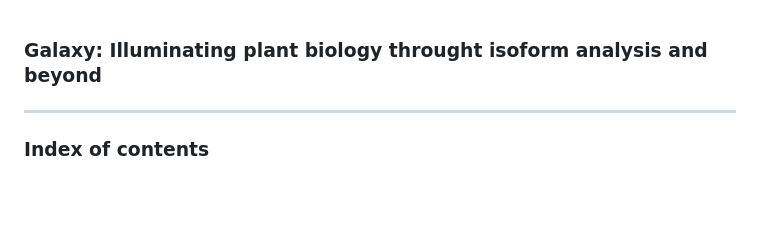
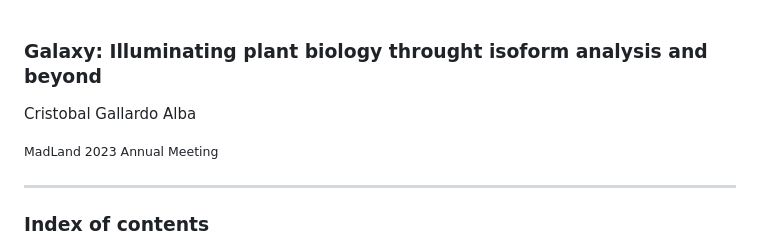
Before and after one commit to gallardoalba/madland_2023, a Markdown page: slides.md, the part around the change. GitHub-like rendering; blank space fills up the shorter version.

Commit message:
Update slides

```diff
--- a/slides.md
+++ b/slides.md
@@ -1,5 +1,9 @@
 
 ### **Galaxy: Illuminating plant biology throught isoform analysis and beyond**
+
+Cristobal Gallardo Alba
+
+<small>MadLand 2023 Annual Meeting</small>
 
 ---
 
```
